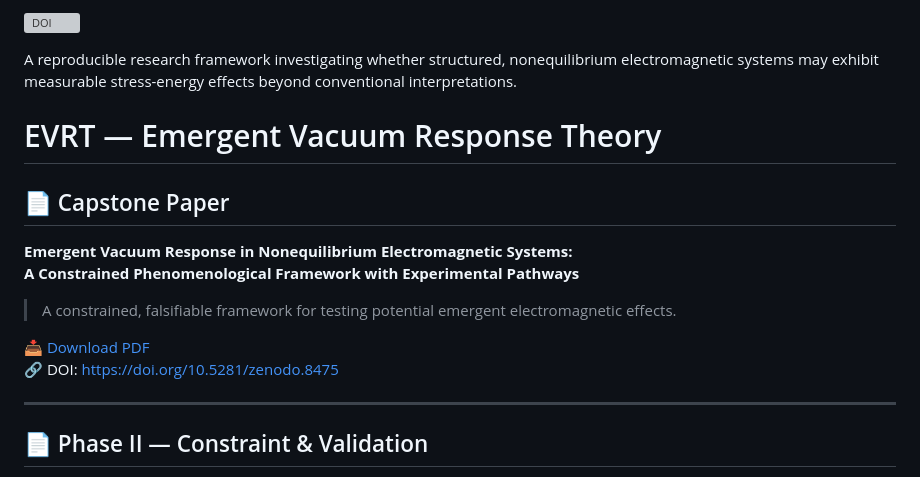
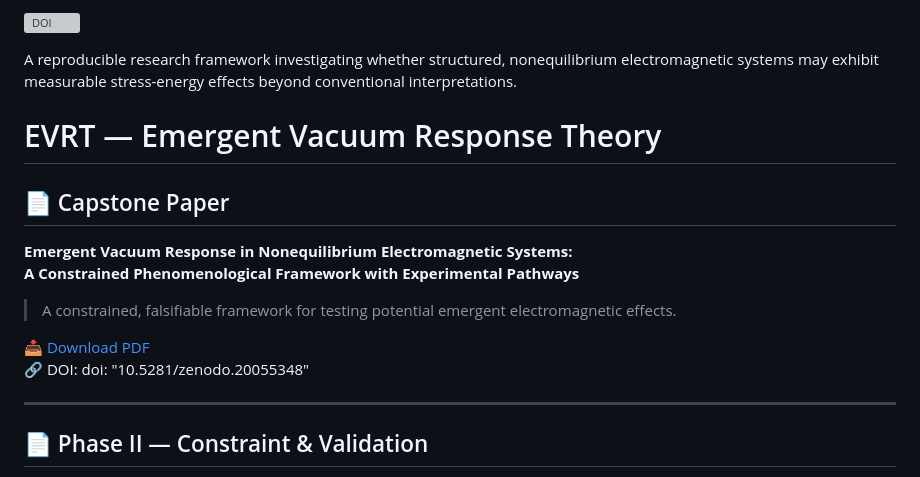
Before and after one commit to HitojinKyoshi/evrt-research, a Markdown page: README.md, the part around one of its changes. GitHub-like rendering; grey boxes are pictures that could not be loaded.

```diff
--- a/README.md
+++ b/README.md
@@ -12,7 +12,7 @@ A Constrained Phenomenological Framework with Experimental Pathways**
 > A constrained, falsifiable framework for testing potential emergent electromagnetic effects.
 
 📥 [Download PDF](https://zenodo.org/records/19981661/files/EMERGE~1.PDF?download=1)
-🔗 DOI: https://doi.org/10.5281/zenodo.8475
+🔗 DOI: doi: "10.5281/zenodo.20055348"
 
 ---
 
```
Also changed, not shown: other parts of README.md (+1 -1 lines).
